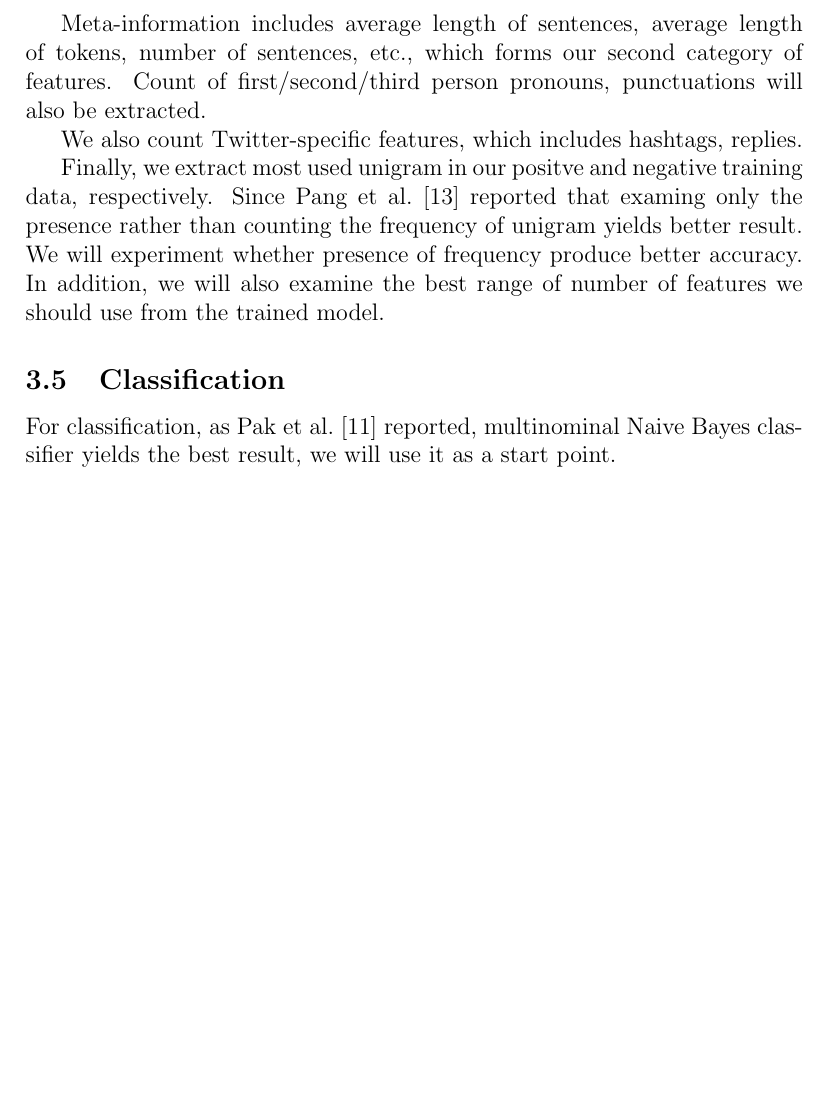
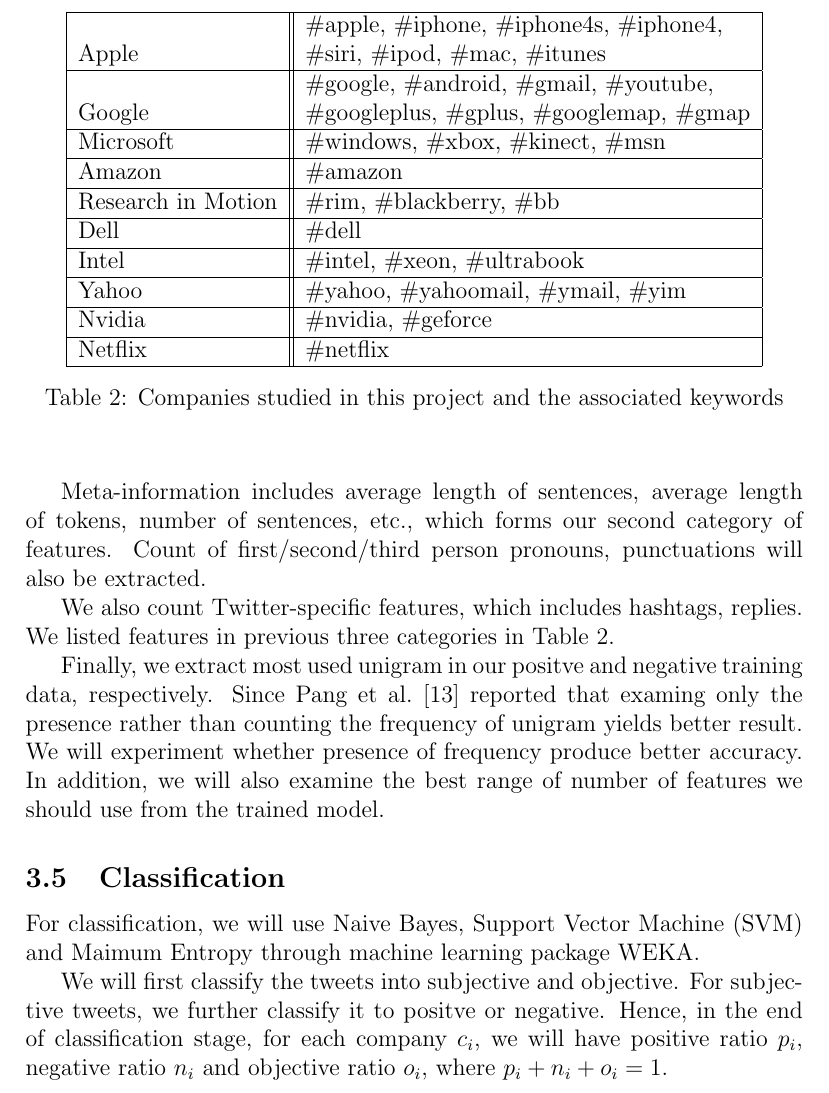
Before and after one commit to clwen/twt-stock, a LaTeX document (docs/twt_stock_doc.tex): part of page 8 of 11, cut at the place of the change, the shorter picture padded with empty space. Compiled offline with pdfLaTeX.

Commit message:
completed classification

```diff
--- a/docs/twt_stock_doc.tex
+++ b/docs/twt_stock_doc.tex
@@ -111,12 +111,35 @@
 
 Meta-information includes average length of sentences, average length of tokens, number of sentences, etc., which forms our second category of features. Count of first/second/third person pronouns, punctuations will also be extracted.
 
-We also count Twitter-specific features, which includes hashtags, replies.
+We also count Twitter-specific features, which includes hashtags, replies. We listed features in previous three categories in Table \ref{feature-listing}.
 
 Finally, we extract most used unigram in our positve and negative training data, respectively. Since Pang \etal~\cite{Pang:02} reported that examing only the presence rather than counting the frequency of unigram yields better result. We will experiment whether presence of frequency produce better accuracy. In addition, we will also examine the best range of number of features we should use from the trained model.
 
+\begin{table}
+\begin{center}
+    \begin{tabular}{ | l || l | }
+        \hline
+        Apple &  \vbox{\hbox{\strut \#apple, \#iphone, \#iphone4s, \#iphone4,}\hbox{\strut \#siri, \#ipod, \#mac, \#itunes}} \\ \hline
+        Google & \vbox{\hbox{\strut \#google, \#android, \#gmail, \#youtube,}\hbox{\strut \#googleplus, \#gplus, \#googlemap, \#gmap}} \\ \hline
+        Microsoft & \#windows, \#xbox, \#kinect, \#msn \\ \hline
+        Amazon & \#amazon \\ \hline
+        Research in Motion & \#rim, \#blackberry, \#bb \\ \hline
+        Dell & \#dell \\ \hline
+        Intel & \#intel, \#xeon, \#ultrabook \\ \hline
+        Yahoo & \#yahoo, \#yahoomail, \#ymail, \#yim \\ \hline
+        Nvidia & \#nvidia, \#geforce \\ \hline
+        Netflix & \#netflix \\
+        \hline
+    \end{tabular}
+\caption{Companies studied in this project and the associated keywords}
+\label{feature-listing}
+\end{center}
+\end{table}
+
 \subsection{Classification}\label{classification}
-For classification, as Pak \etal~\cite{Pak:10} reported, multinominal Naive Bayes classifier yields the best result, we will use it as a start point.
+For classification, we will use Naive Bayes, Support Vector Machine (SVM) and Maimum Entropy through machine learning package WEKA.
+
+We will first classify the tweets into subjective and objective. For subjective tweets, we further classify it to positve or negative. Hence, in the end of classification stage, for each company $c_i$, we will have positive ratio $p_i$, negative ratio $n_i$ and objective ratio $o_i$, where $p_i + n_i + o_i = 1$.
 
 \subsection{Statistical Inference}\label{statistical-inference}
 We will fetch stock prices history from Yahoo Finance.
```
